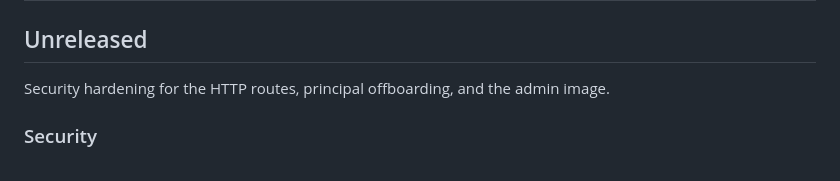
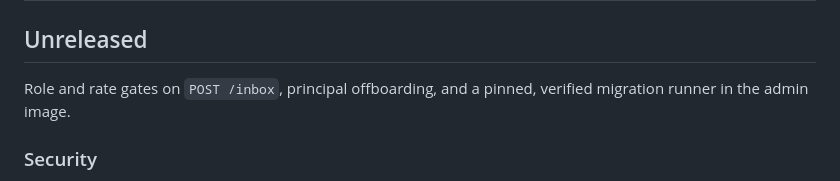
Before and after one commit to devon-clarkk/engraphy, a Markdown page: CHANGELOG.md, the part around the change. Drawn GitHub-style.

Commit message:
CHANGELOG: name the three security changes in the Unreleased summary line

```diff
--- a/CHANGELOG.md
+++ b/CHANGELOG.md
@@ -2,8 +2,8 @@
 
 ## Unreleased
 
-Security hardening for the HTTP routes, principal offboarding, and the admin
-image.
+Role and rate gates on `POST /inbox`, principal offboarding, and a pinned,
+verified migration runner in the admin image.
 
 ### Security
 - `POST /inbox` accepts `readwrite` tokens only. Each capture counts against the
```
